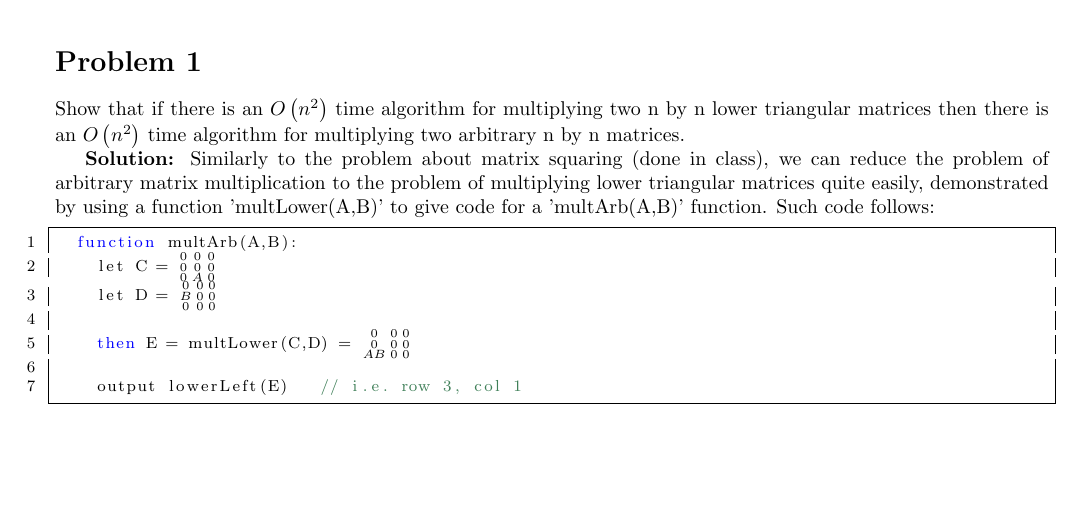
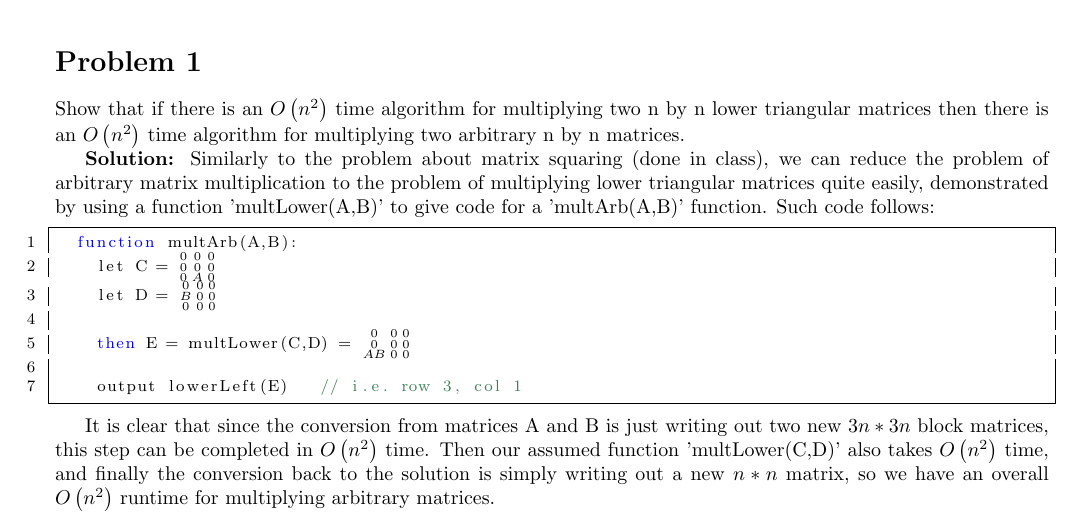
Before and after one commit to iggy14750/algos1510, a LaTeX problem sheet (assignment16/a16.tex): part of the page, cut so that both start at the same text, the shorter picture padded with empty space. Compiled offline with pdfLaTeX.

Commit message:
Finish p1

```diff
--- a/assignment16/a16.tex
+++ b/assignment16/a16.tex
@@ -62,6 +62,7 @@ Show that if there is an $O\left(n^2\right)$ time algorithm for multiplying two
     then E = multLower(C,D) = (*$\begin{smallmatrix} 0 & 0 & 0 \\ 0 & 0 & 0 \\ AB & 0 & 0 \\  \end{smallmatrix}$*)
 
     output lowerLeft(E)   // i.e. row 3, col 1
+\end{lstlisting}
 
-\end{lstlisting}
+It is clear that since the conversion from matrices A and B is just writing out two new $3n * 3n$ block matrices, this step can be completed in $O\left(n^2\right)$ time. Then our assumed function 'multLower(C,D)' also takes $O\left(n^2\right)$ time, and finally the conversion back to the solution is simply writing out a new $n * n$ matrix, so we have an overall $O\left(n^2\right)$ runtime for multiplying arbitrary matrices.
 \end{document}
```
